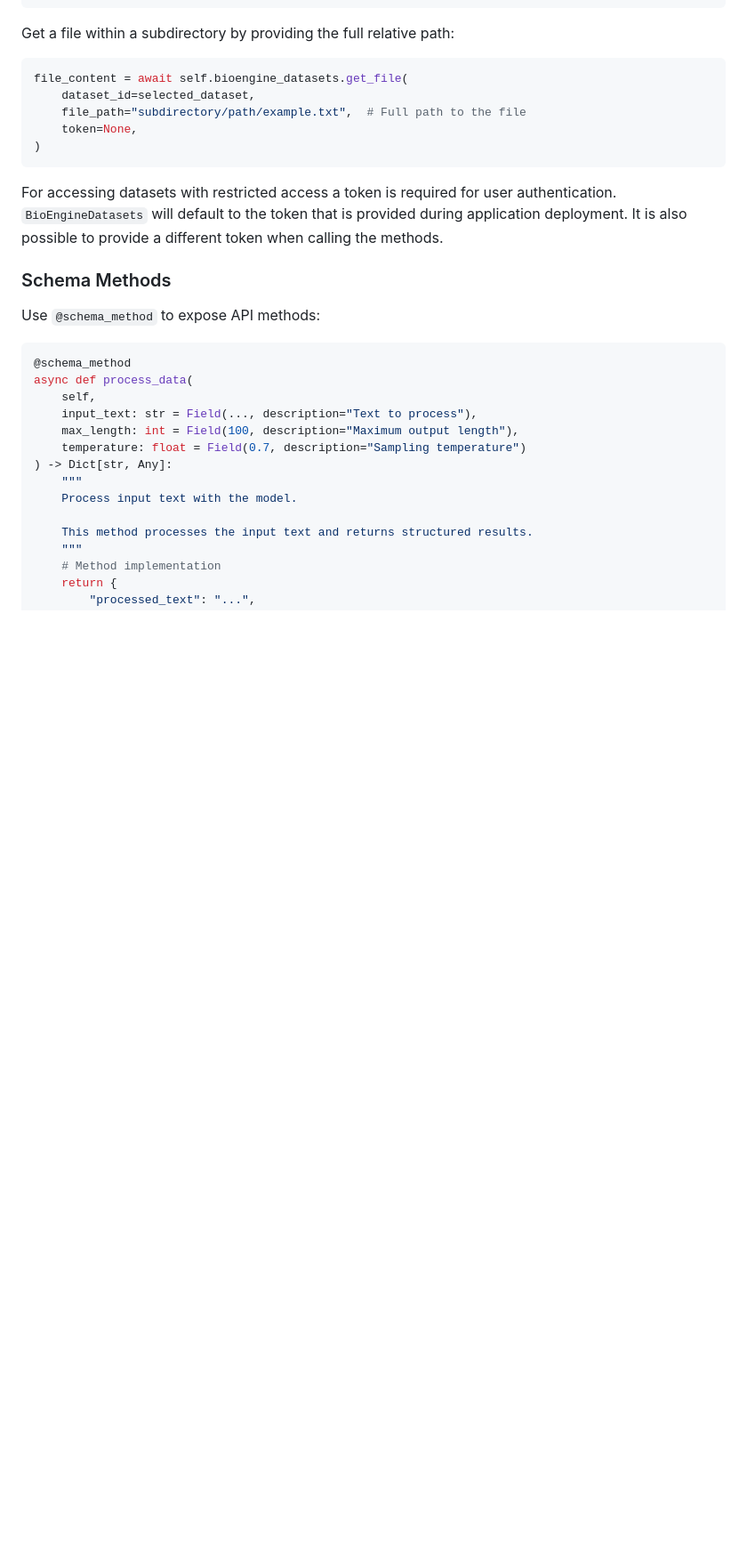
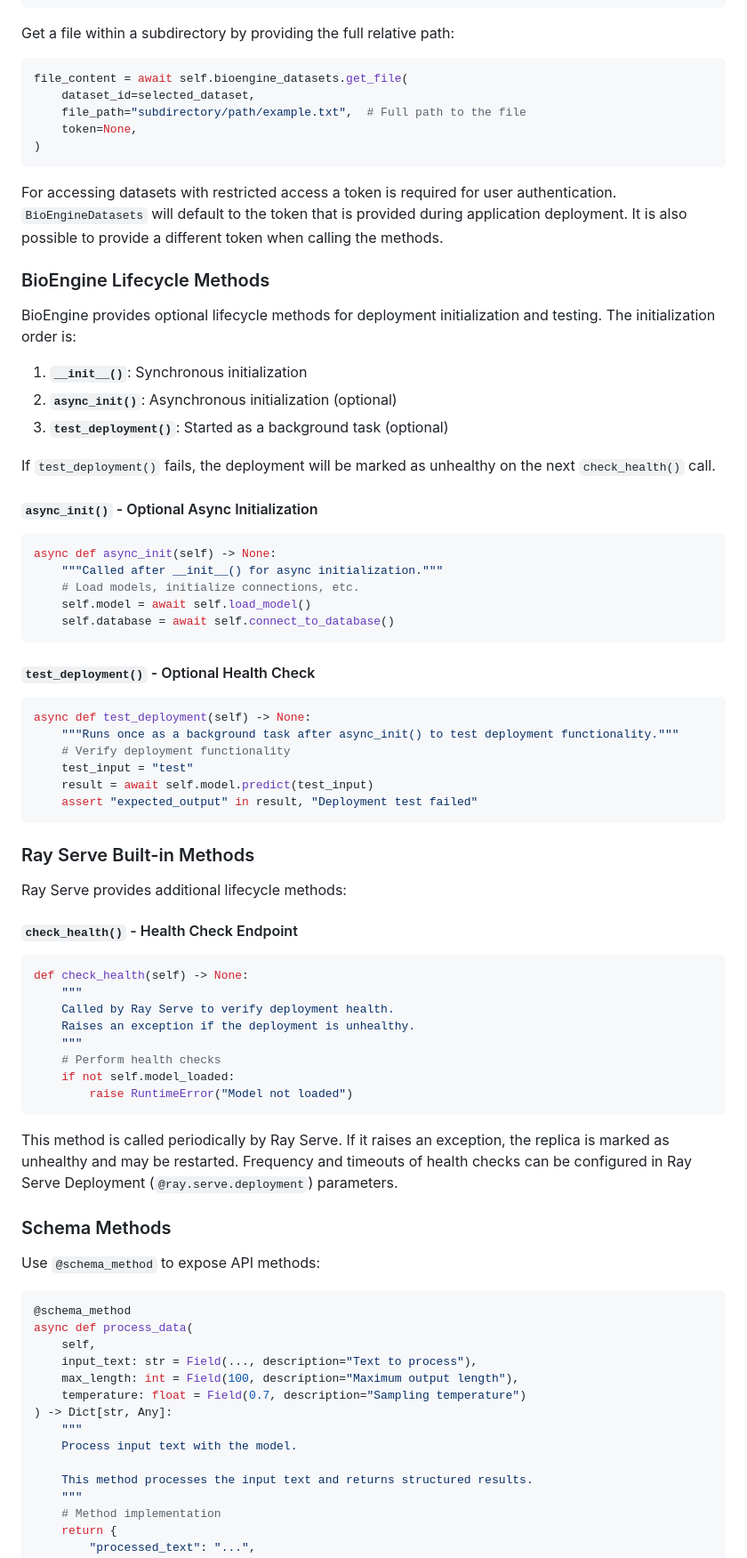
Before and after one commit to aicell-lab/bioengine-worker, a Markdown page: bioengine_apps/README.md, the part around one of its changes. Shown at 89% size. Drawn GitHub-style; blank space fills up the shorter version.

Commit message:
update BioEngine Lifecycle Methods

````diff
--- a/bioengine_apps/README.md
+++ b/bioengine_apps/README.md
@@ -650,6 +614,56 @@ file_content = await self.bioengine_datasets.get_file(
 ```
 
 For accessing datasets with restricted access a token is required for user authentication. `BioEngineDatasets` will default to the token that is provided during application deployment. It is also possible to provide a different token when calling the methods.
+
+### BioEngine Lifecycle Methods
+
+BioEngine provides optional lifecycle methods for deployment initialization and testing. The initialization order is:
+
+1. **`__init__()`**: Synchronous initialization
+2. **`async_init()`**: Asynchronous initialization (optional)
+3. **`test_deployment()`**: Started as a background task (optional)
+
+If `test_deployment()` fails, the deployment will be marked as unhealthy on the next `check_health()` call.
+
+#### `async_init()` - Optional Async Initialization
+
+```python
+async def async_init(self) -> None:
+    """Called after __init__() for async initialization."""
+    # Load models, initialize connections, etc.
+    self.model = await self.load_model()
+    self.database = await self.connect_to_database()
+```
+
+#### `test_deployment()` - Optional Health Check
+
+```python
+async def test_deployment(self) -> None:
+    """Runs once as a background task after async_init() to test deployment functionality."""
+    # Verify deployment functionality
+    test_input = "test"
+    result = await self.model.predict(test_input)
+    assert "expected_output" in result, "Deployment test failed"
+```
+
+### Ray Serve Built-in Methods
+
+Ray Serve provides additional lifecycle methods:
+
+#### `check_health()` - Health Check Endpoint
+
+```python
+def check_health(self) -> None:
+    """
+    Called by Ray Serve to verify deployment health.
+    Raises an exception if the deployment is unhealthy.
+    """
+    # Perform health checks
+    if not self.model_loaded:
+        raise RuntimeError("Model not loaded")
+```
+
+This method is called periodically by Ray Serve. If it raises an exception, the replica is marked as unhealthy and may be restarted. Frequency and timeouts of health checks can be configured in Ray Serve Deployment (`@ray.serve.deployment`) parameters.
 
 ### Schema Methods
 
````
Also changed, not shown: other parts of bioengine_apps/README.md (+10 -46 lines).
